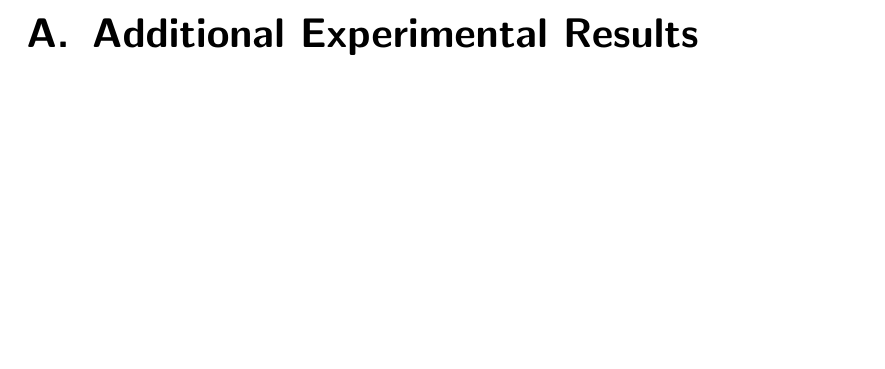
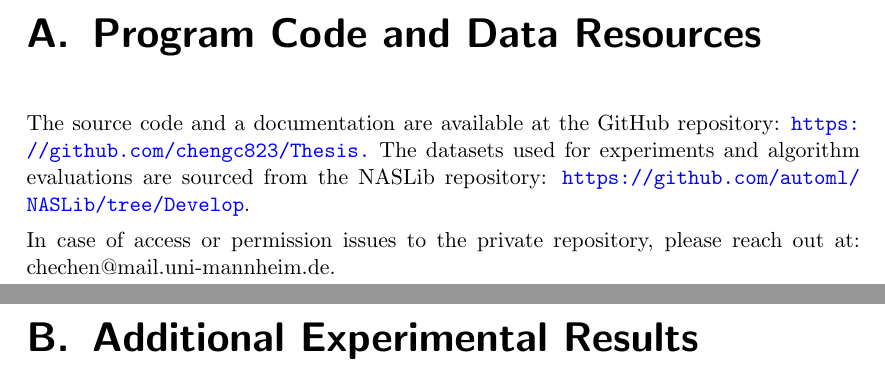
Before and after one commit to chengc823/Thesis, a LaTeX thesis (report/thesis/thesis.tex): part of page 27 of 28 before the commit and two parts of pages 27 and 28 of 29 after it, the two joined at a grey line, cut at the place of the change, the shorter picture padded with empty space. Compiled offline with pdfLaTeX.

Commit message:
add data and code source

```diff
--- a/report/thesis/thesis.tex
+++ b/report/thesis/thesis.tex
@@ -2,10 +2,10 @@
 \documentclass[a4paper,oneside,bibliography=totoc]{scrbook}
 \setlength{\parindent}{25pt}
 \newtheorem{definition}{Definition} \newtheorem{proposition}{Proposition}
-
+\usepackage{appendix}
 
 % Add packages
-\usepackage[colorlinks=false]{hyperref}
+\usepackage[colorlinks=true, urlcolor=blue, linkcolor=black]{hyperref}
 \usepackage[utf8]{inputenc}
 \usepackage{emptypage}
 \usepackage{enumitem}
@@ -455,6 +455,13 @@ This chapter presents the central findings of this work as well as their critica
 
 % Appendix
 \appendix
+\chapter{Program Code and Data Resources}
+The source code and a documentation are available at the GitHub repository: \url{https://github.com/chengc823/Thesis.}
+The datasets used for experiments and algorithm evaluations are sourced from the NASLib repository: \url{https://github.com/automl/NASLib/tree/Develop}.
+
+In case of access or permission issues to the private repository, please reach out at: chechen@mail.uni-mannheim.de.
+
+
 \chapter{Additional Experimental Results}
 
 
```
Also changed, not shown: report/thesis/thesis.pdf.
